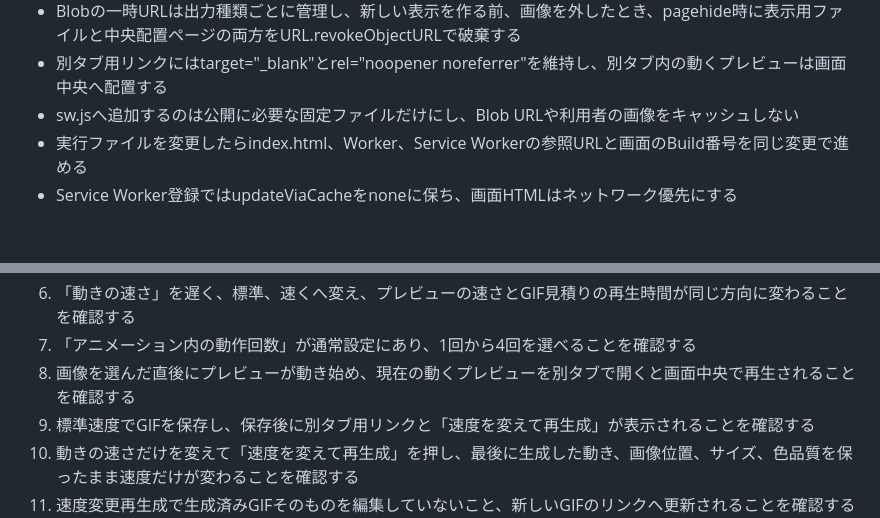
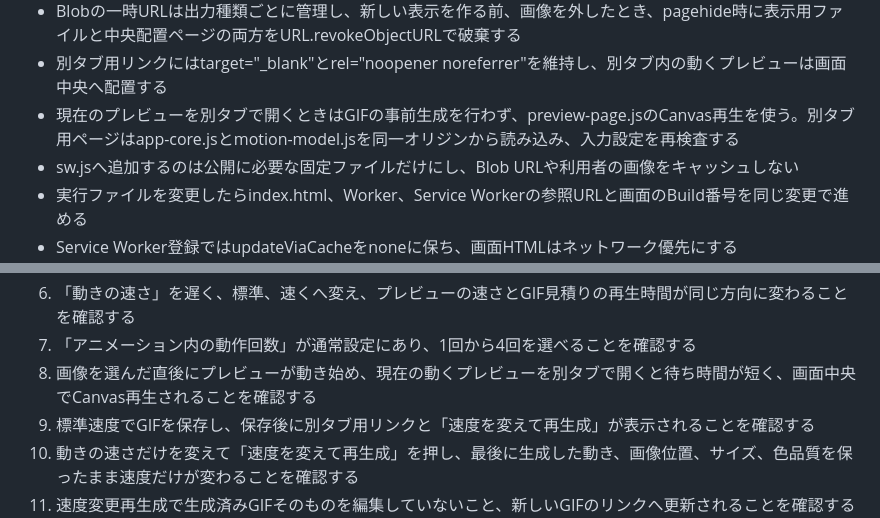
Before and after one commit to abcderp2/image-motion-tool, a Markdown page: MAINTENANCE.md, 2 parts joined by grey strips. GitHub-like rendering; blank space fills up the shorter version.

Commit message:
軽量別タブプレビューの保守手順を記載

```diff
--- a/MAINTENANCE.md
+++ b/MAINTENANCE.md
@@ -27,6 +27,7 @@
 - app.jsで外部入力をHTMLとして挿入しない
 - Blobの一時URLは出力種類ごとに管理し、新しい表示を作る前、画像を外したとき、pagehide時に表示用ファイルと中央配置ページの両方をURL.revokeObjectURLで破棄する
 - 別タブ用リンクにはtarget="_blank"とrel="noopener noreferrer"を維持し、別タブ内の動くプレビューは画面中央へ配置する
+- 現在のプレビューを別タブで開くときはGIFの事前生成を行わず、preview-page.jsのCanvas再生を使う。別タブ用ページはapp-core.jsとmotion-model.jsを同一オリジンから読み込み、入力設定を再検査する
 - sw.jsへ追加するのは公開に必要な固定ファイルだけにし、Blob URLや利用者の画像をキャッシュしない
 - 実行ファイルを変更したらindex.html、Worker、Service Workerの参照URLと画面のBuild番号を同じ変更で進める
 - Service Worker登録ではupdateViaCacheをnoneに保ち、画面HTMLはネットワーク優先にする
@@ -101,7 +102,7 @@ scripts/test_gif_dominant_color.mjsは、白背景が半分以上を占める横
 5. 「弾む伸縮」を選び、足元寄りを支点に横へ広がり、縦へ縮みながら少し沈んで元へ戻ることを確認する
 6. 「動きの速さ」を遅く、標準、速くへ変え、プレビューの速さとGIF見積りの再生時間が同じ方向に変わることを確認する
 7. 「アニメーション内の動作回数」が通常設定にあり、1回から4回を選べることを確認する
-8. 画像を選んだ直後にプレビューが動き始め、現在の動くプレビューを別タブで開くと画面中央で再生されることを確認する
+8. 画像を選んだ直後にプレビューが動き始め、現在の動くプレビューを別タブで開くと待ち時間が短く、画面中央でCanvas再生されることを確認する
 9. 標準速度でGIFを保存し、保存後に別タブ用リンクと「速度を変えて再生成」が表示されることを確認する
 10. 動きの速さだけを変えて「速度を変えて再生成」を押し、最後に生成した動き、画像位置、サイズ、色品質を保ったまま速度だけが変わることを確認する
 10. 速度変更再生成で生成済みGIFそのものを編集していないこと、新しいGIFのリンクへ更新されることを確認する
```
